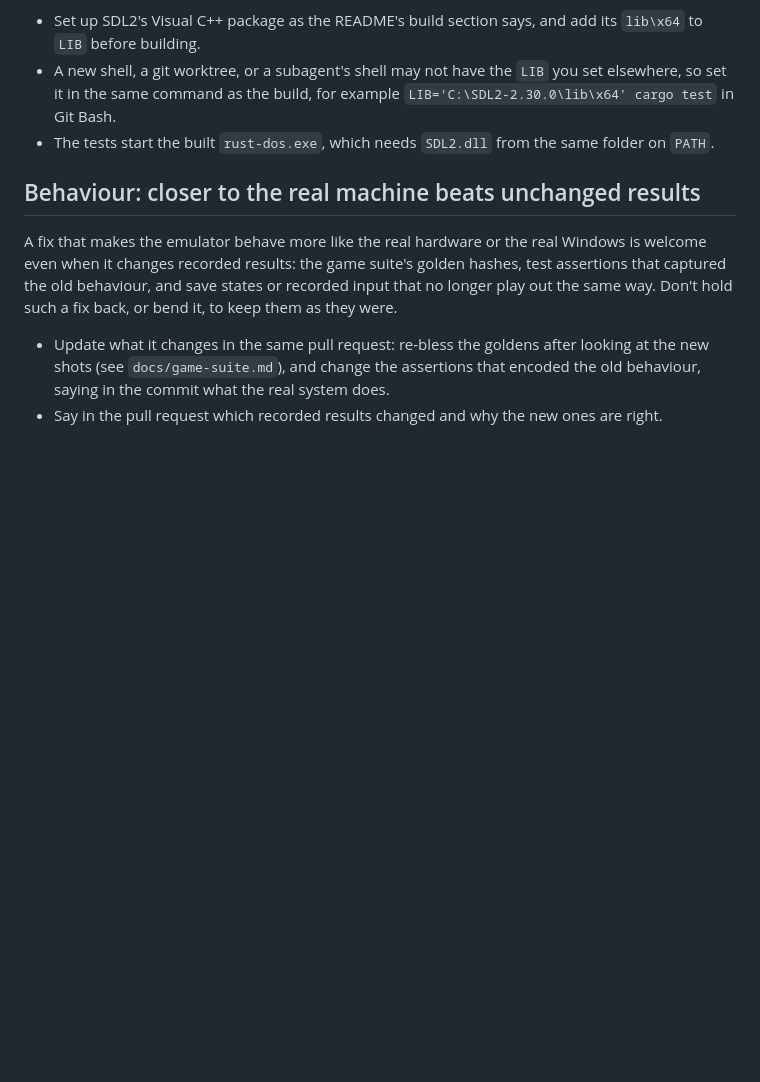
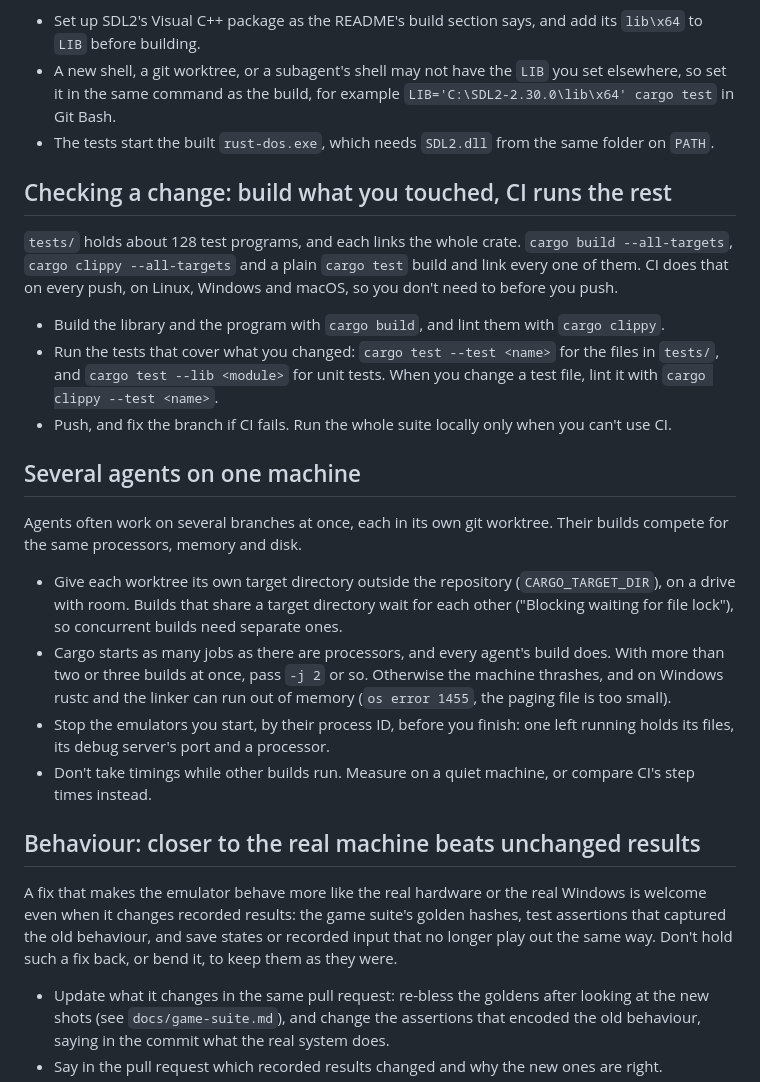
Before and after one commit to dividebysandwich/rust-dos, a Markdown page: AGENTS.md, the part around the change. GitHub-like rendering; blank space fills up the shorter version.

Commit message:
AGENTS.md: check what you touched, and share a machine with other agents
A section on checking a change: build and lint the library and program,
run the tests covering the change, and leave the full build of the 128
test programs to CI. A section for several agents on one machine: a
target directory per worktree, fewer jobs when several builds run, stop
the emulators you start, and don't take timings during others' builds.

```diff
--- a/AGENTS.md
+++ b/AGENTS.md
@@ -53,6 +53,43 @@ around it.
 - The tests start the built `rust-dos.exe`, which needs `SDL2.dll` from
   the same folder on `PATH`.
 
+## Checking a change: build what you touched, CI runs the rest
+
+`tests/` holds about 128 test programs, and each links the whole crate.
+`cargo build --all-targets`, `cargo clippy --all-targets` and a plain
+`cargo test` build and link every one of them. CI does that on every
+push, on Linux, Windows and macOS, so you don't need to before you push.
+
+- Build the library and the program with `cargo build`, and lint them
+  with `cargo clippy`.
+- Run the tests that cover what you changed: `cargo test --test <name>`
+  for the files in `tests/`, and `cargo test --lib <module>` for unit
+  tests. When you change a test file, lint it with
+  `cargo clippy --test <name>`.
+- Push, and fix the branch if CI fails. Run the whole suite locally only
+  when you can't use CI.
+
+## Several agents on one machine
+
+Agents often work on several branches at once, each in its own git
+worktree. Their builds compete for the same processors, memory and
+disk.
+
+- Give each worktree its own target directory outside the repository
+  (`CARGO_TARGET_DIR`), on a drive with room. Builds that share a target
+  directory wait for each other ("Blocking waiting for file lock"), so
+  concurrent builds need separate ones.
+- Cargo starts as many jobs as there are processors, and every agent's
+  build does. With more than two or three builds at once, pass `-j 2`
+  or so. Otherwise the machine thrashes, and on Windows rustc and the
+  linker can run out of memory (`os error 1455`, the paging file is too
+  small).
+- Stop the emulators you start, by their process ID, before you finish:
+  one left running holds its files, its debug server's port and a
+  processor.
+- Don't take timings while other builds run. Measure on a quiet machine,
+  or compare CI's step times instead.
+
 ## Behaviour: closer to the real machine beats unchanged results
 
 A fix that makes the emulator behave more like the real hardware or the
```
